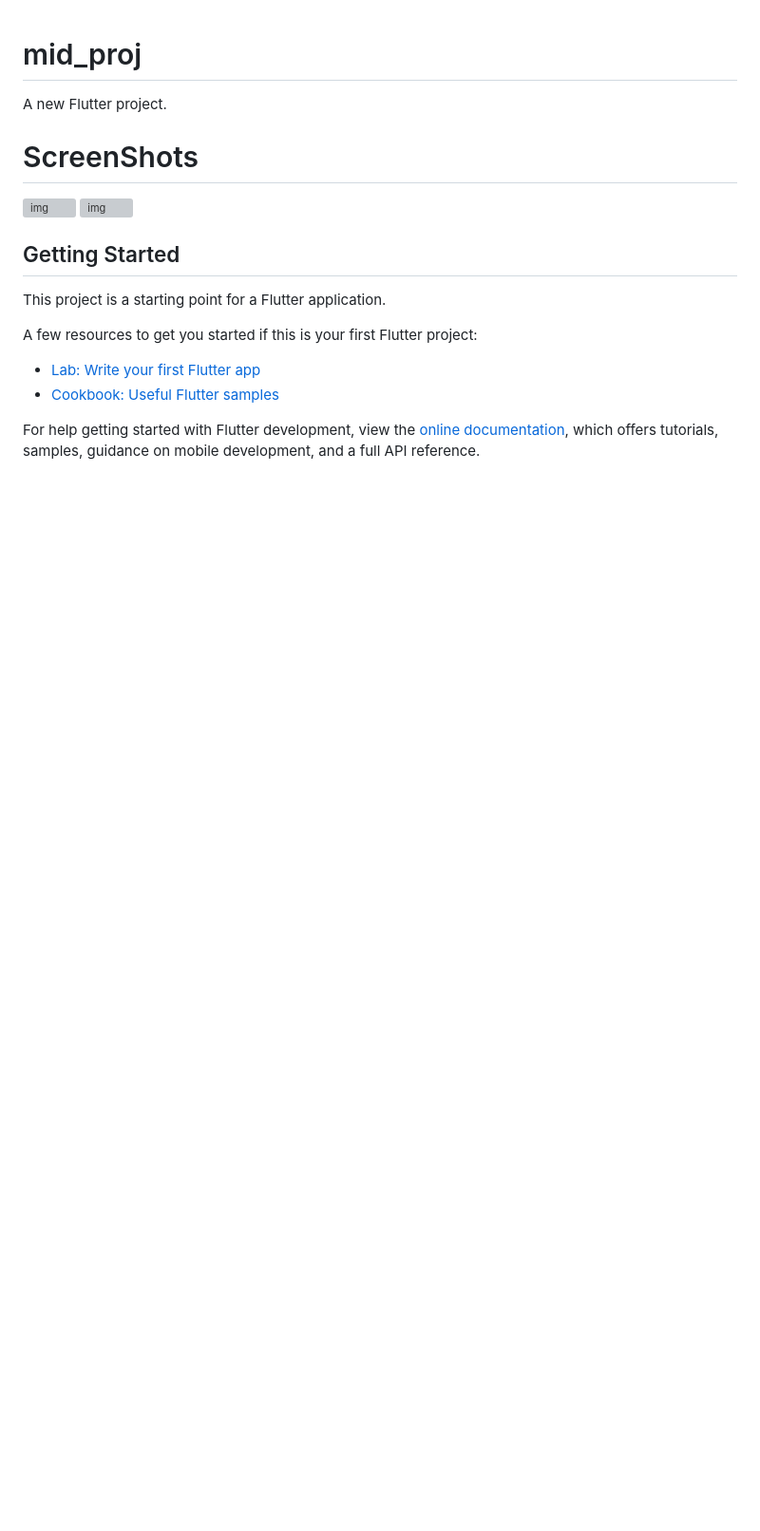
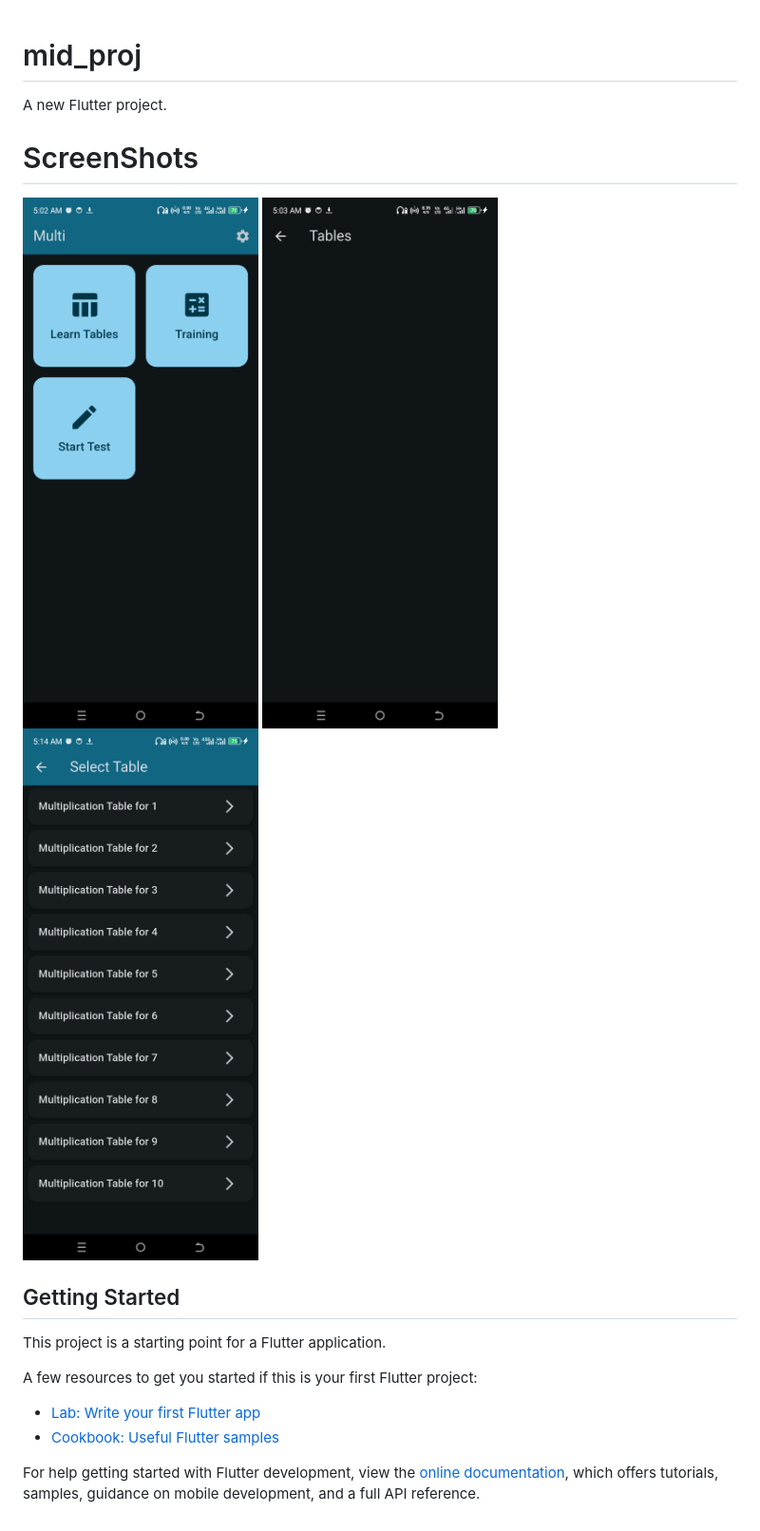
Before and after one commit to Ali1raz/MobileApp-development-, a Markdown page: mid_proj/README.md, the part around the change. Shown: that part at 95% size. GitHub-like rendering; pictures changed too: mid_proj/screenshots/img_1.png (added), mid_proj/screenshots/img_2.png (added), mid_proj/screenshots/img_3.png (added); blank space fills up the shorter version; grey boxes are pictures that could not be loaded.

Commit message:
learn-tables and table_screen

```diff
--- a/mid_proj/README.md
+++ b/mid_proj/README.md
@@ -7,6 +7,7 @@ A new Flutter project.
 <div style="display: flex; flex-wrap: wrap; gap: 10px;">
     <img src="screenshots/img_1.png" width="300" alt="img" />
     <img src="screenshots/img_2.png" width="300" alt="img" />
+    <img src="screenshots/img_3.png" width="300" alt="img" />
 </div>
 
 ## Getting Started
```
Also changed, not shown: mid_proj/screenshots/img.png (added), 2 other files.
